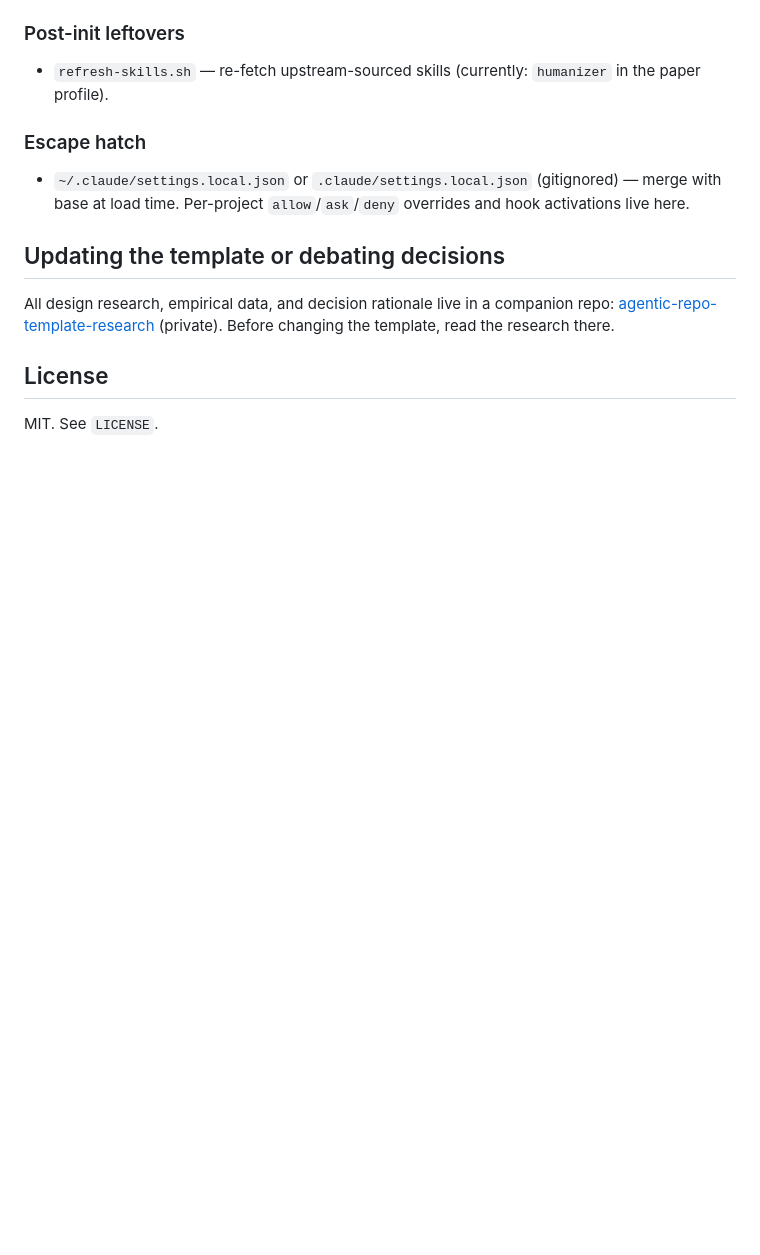
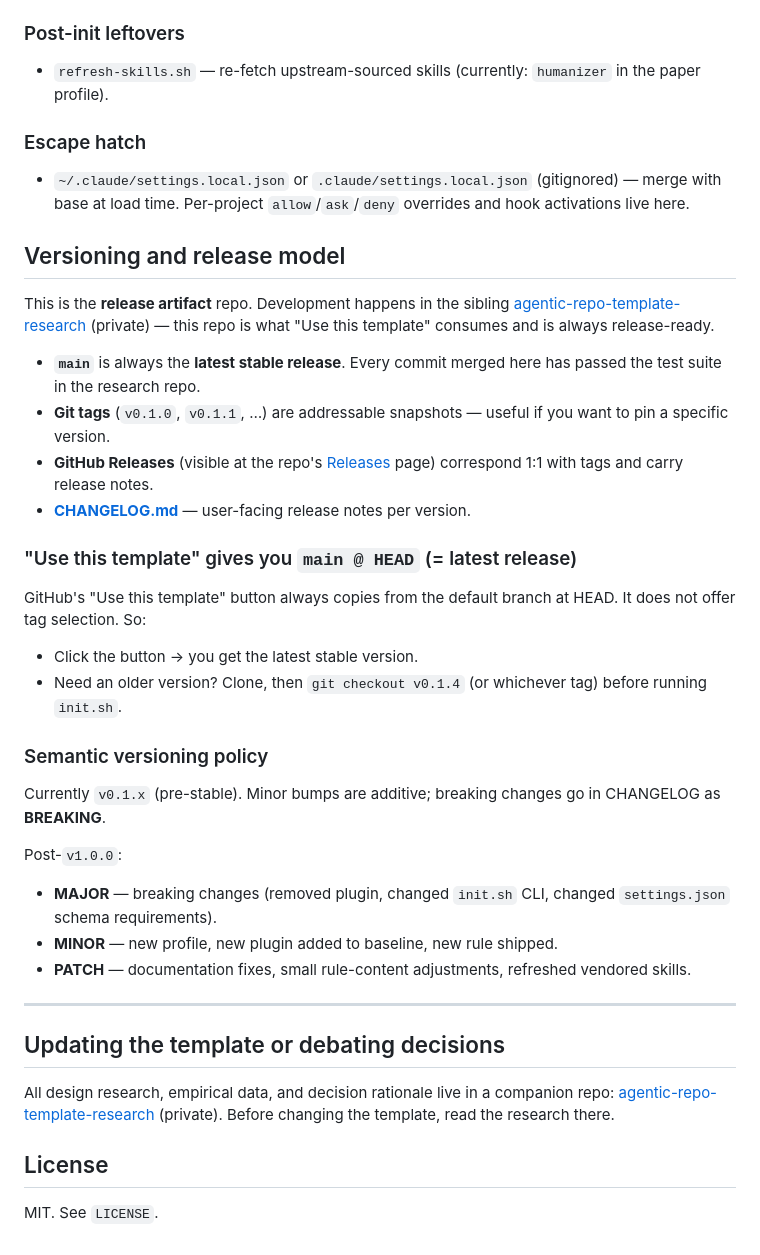
Before and after one commit to groundnuty/agentic-repo-template, a Markdown page: README.md, the part around the change. Drawn GitHub-style; blank space fills up the shorter version.

```diff
--- a/README.md
+++ b/README.md
@@ -176,6 +176,33 @@ The `paper` profile adopts 17 pieces from [pedrohcgs/claude-code-my-workflow](ht
 
 - `~/.claude/settings.local.json` or `.claude/settings.local.json` (gitignored) — merge with base at load time. Per-project `allow`/`ask`/`deny` overrides and hook activations live here.
 
+## Versioning and release model
+
+This is the **release artifact** repo. Development happens in the sibling [agentic-repo-template-research](https://github.com/groundnuty/agentic-repo-template-research) (private) — this repo is what "Use this template" consumes and is always release-ready.
+
+- **`main`** is always the **latest stable release**. Every commit merged here has passed the test suite in the research repo.
+- **Git tags** (`v0.1.0`, `v0.1.1`, …) are addressable snapshots — useful if you want to pin a specific version.
+- **GitHub Releases** (visible at the repo's [Releases](https://github.com/groundnuty/agentic-repo-template/releases) page) correspond 1:1 with tags and carry release notes.
+- **[CHANGELOG.md](./CHANGELOG.md)** — user-facing release notes per version.
+
+### "Use this template" gives you `main @ HEAD` (= latest release)
+
+GitHub's "Use this template" button always copies from the default branch at HEAD. It does not offer tag selection. So:
+
+- Click the button → you get the latest stable version.
+- Need an older version? Clone, then `git checkout v0.1.4` (or whichever tag) before running `init.sh`.
+
+### Semantic versioning policy
+
+Currently `v0.1.x` (pre-stable). Minor bumps are additive; breaking changes go in CHANGELOG as **BREAKING**.
+
+Post-`v1.0.0`:
+- **MAJOR** — breaking changes (removed plugin, changed `init.sh` CLI, changed `settings.json` schema requirements).
+- **MINOR** — new profile, new plugin added to baseline, new rule shipped.
+- **PATCH** — documentation fixes, small rule-content adjustments, refreshed vendored skills.
+
+---
+
 ## Updating the template or debating decisions
 
 All design research, empirical data, and decision rationale live in a companion repo: [agentic-repo-template-research](https://github.com/groundnuty/agentic-repo-template-research) (private). Before changing the template, read the research there.
```
Also changed, not shown: CHANGELOG.md (added, +110 -0 lines).
